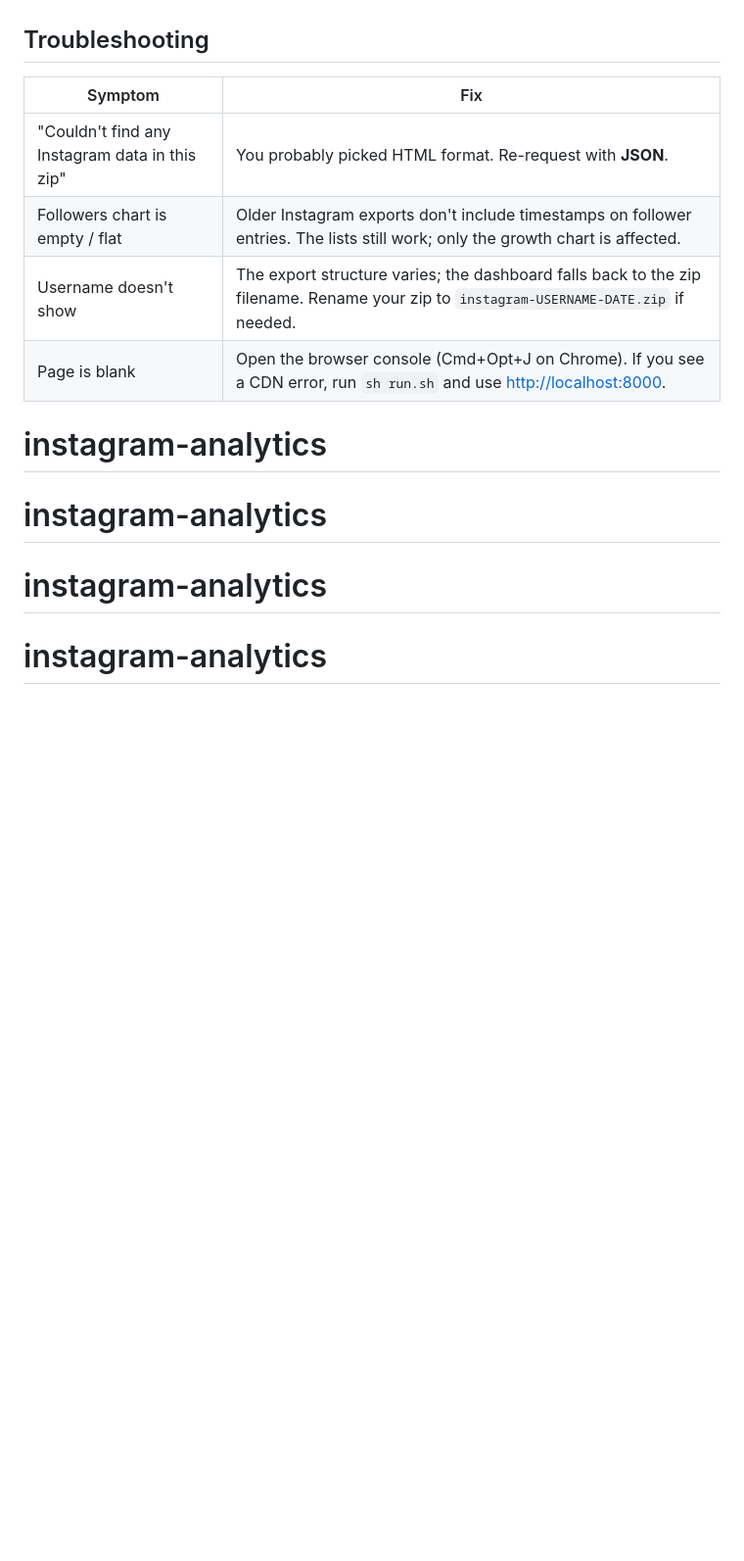
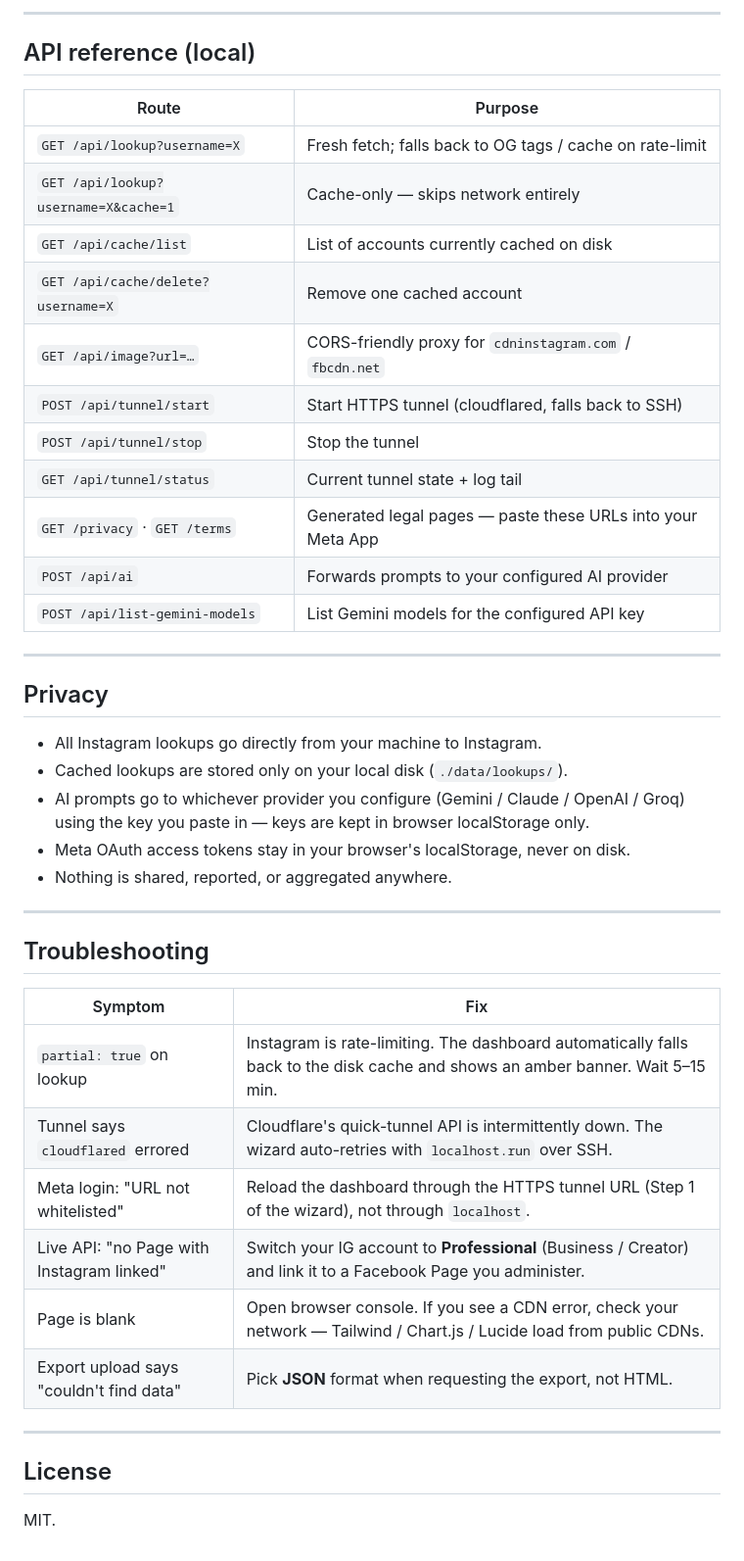
Before and after one commit to MOUBI9A/instagram-analytics, a Markdown page: README.md, the part around one of its changes. Shown at 98% size. Drawn GitHub-style; blank space fills up the shorter version.

```diff
--- a/README.md
+++ b/README.md
@@ -73,13 +151,46 @@ no build step.
+---
+
+## API reference (local)
+
+| Route | Purpose |
+| --- | --- |
+| `GET /api/lookup?username=X` | Fresh fetch; falls back to OG tags / cache on rate-limit |
+| `GET /api/lookup?username=X&cache=1` | Cache-only — skips network entirely |
+| `GET /api/cache/list` | List of accounts currently cached on disk |
+| `GET /api/cache/delete?username=X` | Remove one cached account |
+| `GET /api/image?url=…` | CORS-friendly proxy for `cdninstagram.com` / `fbcdn.net` |
+| `POST /api/tunnel/start` | Start HTTPS tunnel (cloudflared, falls back to SSH) |
+| `POST /api/tunnel/stop` | Stop the tunnel |
+| `GET /api/tunnel/status` | Current tunnel state + log tail |
+| `GET /privacy` · `GET /terms` | Generated legal pages — paste these URLs into your Meta App |
+| `POST /api/ai` | Forwards prompts to your configured AI provider |
+| `POST /api/list-gemini-models` | List Gemini models for the configured API key |
+
+---
+
+## Privacy
+
+- All Instagram lookups go directly from your machine to Instagram.
+- Cached lookups are stored only on your local disk (`./data/lookups/`).
+- AI prompts go to whichever provider you configure (Gemini / Claude / OpenAI / Groq) using the key you paste in — keys are kept in browser localStorage only.
+- Meta OAuth access tokens stay in your browser's localStorage, never on disk.
+- Nothing is shared, reported, or aggregated anywhere.
+
+---
 
 ## Troubleshooting
 
 | Symptom | Fix |
 | --- | --- |
-| "Couldn't find any Instagram data in this zip" | You probably picked HTML format. Re-request with **JSON**. |
-| Followers chart is empty / flat | Older Instagram exports don't include timestamps on follower entries. The lists still work; only the growth chart is affected. |
-| Username doesn't show | The export structure varies; the dashboard falls back to the zip filename. Rename your zip to `instagram-USERNAME-DATE.zip` if needed. |
-| Page is blank | Open the browser console (Cmd+Opt+J on Chrome). If you see a CDN error, run `sh run.sh` and use <http://localhost:8000>. |
-# instagram-analytics
-# instagram-analytics
-# instagram-analytics
-# instagram-analytics
+| `partial: true` on lookup | Instagram is rate-limiting. The dashboard automatically falls back to the disk cache and shows an amber banner. Wait 5–15 min. |
+| Tunnel says `cloudflared` errored | Cloudflare's quick-tunnel API is intermittently down. The wizard auto-retries with `localhost.run` over SSH. |
+| Meta login: "URL not whitelisted" | Reload the dashboard through the HTTPS tunnel URL (Step 1 of the wizard), not through `localhost`. |
+| Live API: "no Page with Instagram linked" | Switch your IG account to **Professional** (Business / Creator) and link it to a Facebook Page you administer. |
+| Page is blank | Open browser console. If you see a CDN error, check your network — Tailwind / Chart.js / Lucide load from public CDNs. |
+| Export upload says "couldn't find data" | Pick **JSON** format when requesting the export, not HTML. |
+
+---
+
+## License
+
+MIT.
```
Also changed, not shown: other parts of README.md (+131 -53 lines).
